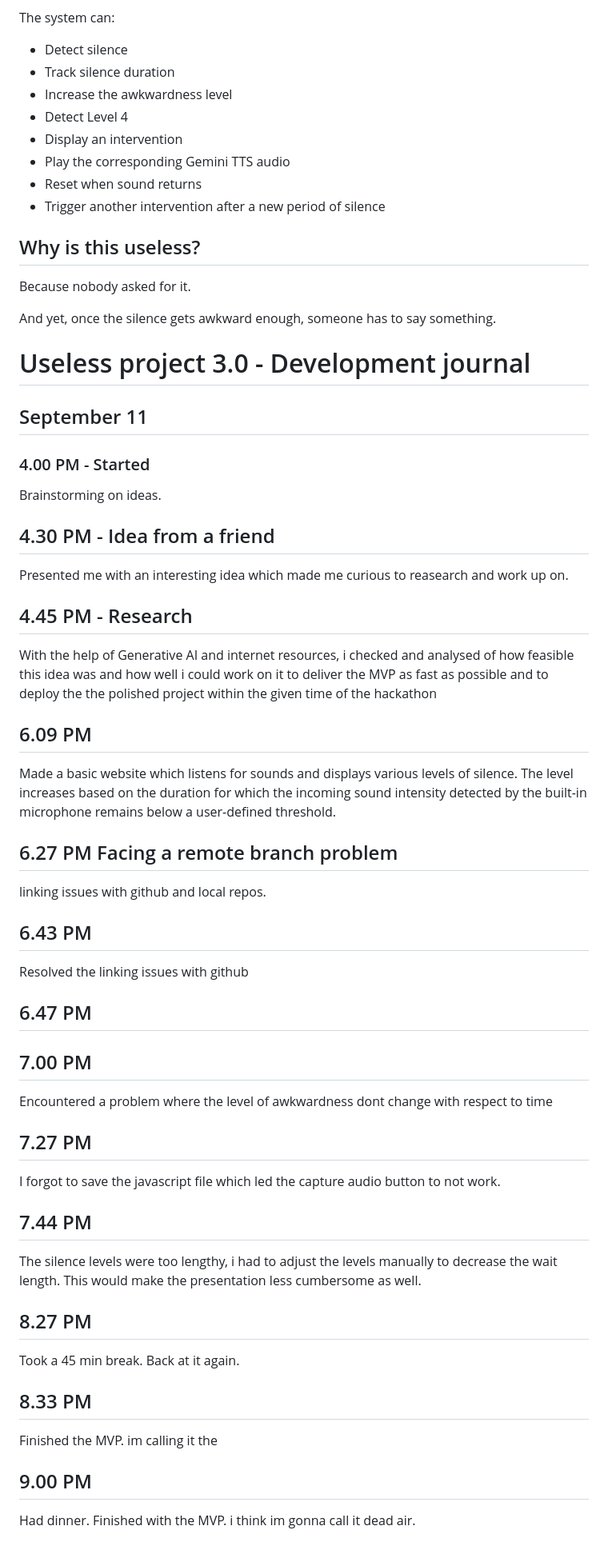
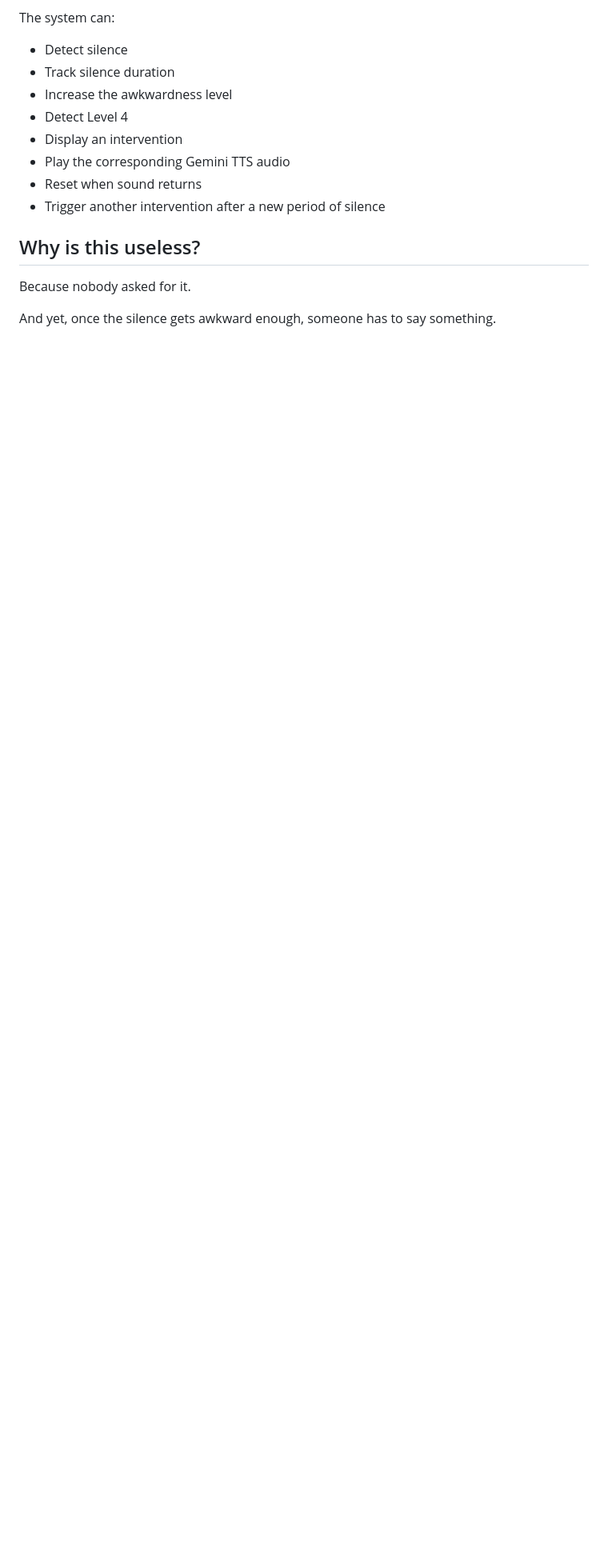
Before and after one commit to cap-ain-ha-ch/useless-project-3, a Markdown page: README.md, the part around the change. Shown at 80% size. Drawn GitHub-style; blank space fills up the shorter version.

```diff
--- a/README.md
+++ b/README.md
@@ -104,48 +104,3 @@ The system can:
 Because nobody asked for it.
 
 And yet, once the silence gets awkward enough, someone has to say something.
-
-
-
-# Useless project 3.0 - Development journal
-
-## September 11
-
-### 4.00 PM - Started
-Brainstorming on ideas.
-
-## 4.30 PM - Idea from a friend
-Presented me with an interesting idea which made me curious to reasearch and work up on.
-
-## 4.45 PM - Research
-With the help of Generative AI and internet resources, i checked and analysed of how feasible this idea was and how well i could work on it to deliver the MVP as fast as possible and to deploy the the polished project within the given time of the hackathon
-
-## 6.09 PM
-Made a basic website which listens for sounds and displays various levels of silence. The level increases based on the duration for which the incoming sound intensity detected by the built-in microphone remains below a user-defined threshold.
-
-## 6.27 PM Facing a remote branch problem
-linking issues with github and local repos.
-
-## 6.43 PM
-Resolved the linking issues with github
-
-## 6.47 PM
-
-
-## 7.00 PM
-Encountered a problem where the level of awkwardness dont change with respect to time
-
-## 7.27 PM
-I forgot to save the javascript file which led the capture audio button to not work.
-
-## 7.44 PM
-The silence levels were too lengthy, i had to adjust the levels manually to decrease the wait length. This would make the presentation less cumbersome as well.
-
-## 8.27 PM
-Took a 45 min break. Back at it again.
-
-## 8.33 PM
-Finished the MVP. im calling it the
-
-## 9.00 PM
-Had dinner. Finished with the MVP. i think im gonna call it dead air.
```
